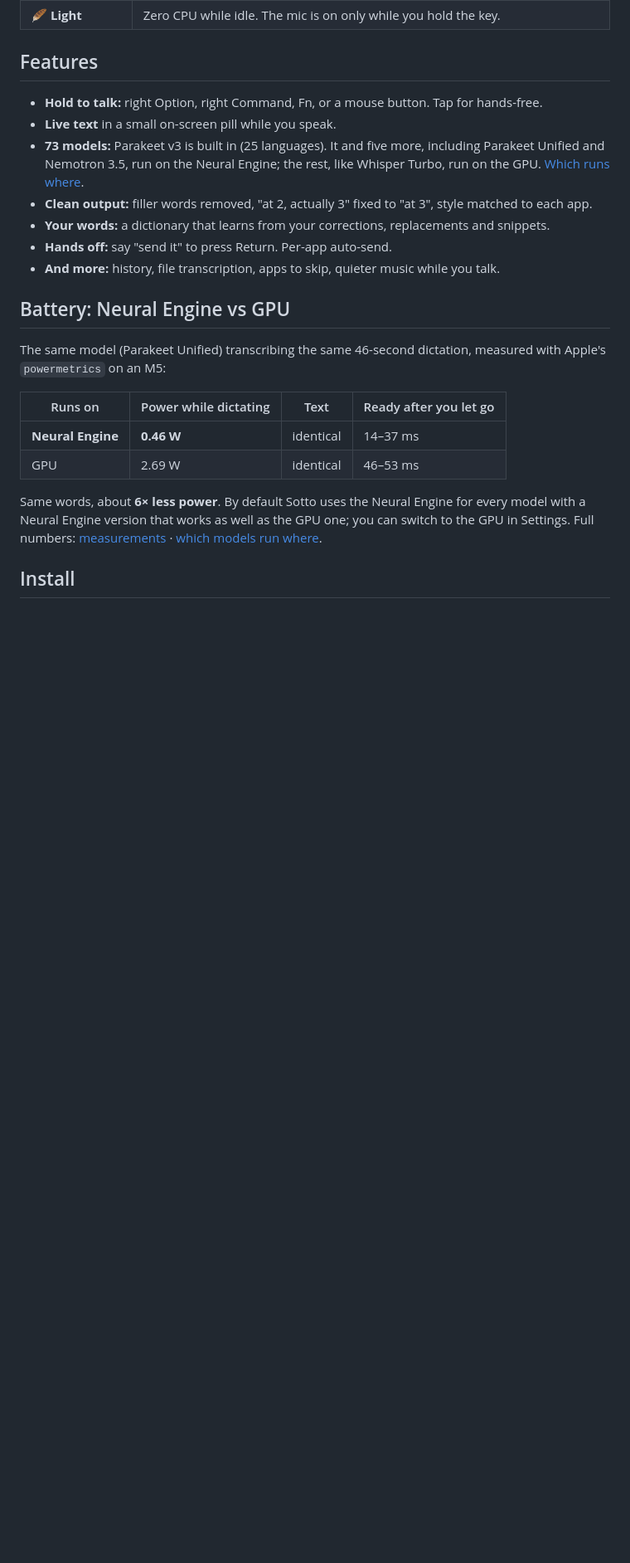
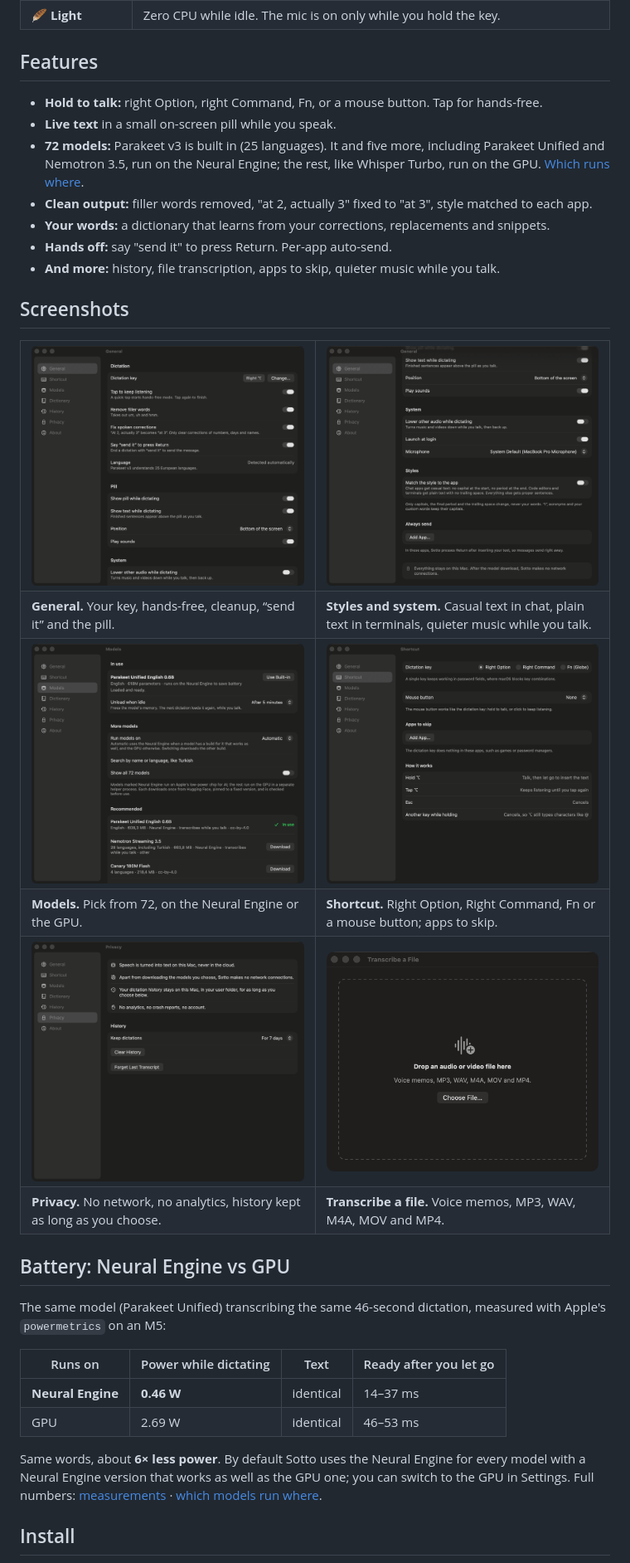
Before and after one commit to FurkanCodes/Sotto, a Markdown page: README.md, the part around the change. Shown at 83% size. Rendered like a GitHub page; pictures changed too: docs/assets/screenshots/settings-general-styles.png (added), docs/assets/screenshots/settings-general.png (added), docs/assets/screenshots/settings-models.png (added); blank space fills up the shorter version.

Commit message:
Show real Settings screenshots in the README, and say 72 models to match the app

```diff
--- a/README.md
+++ b/README.md
@@ -31,11 +31,40 @@ Hold a key, speak, let go. Your words appear wherever you type.
 
 - **Hold to talk:** right Option, right Command, Fn, or a mouse button. Tap for hands-free.
 - **Live text** in a small on-screen pill while you speak.
-- **73 models:** Parakeet v3 is built in (25 languages). It and five more, including Parakeet Unified and Nemotron 3.5, run on the Neural Engine; the rest, like Whisper Turbo, run on the GPU. [Which runs where](docs/MODELS.md).
+- **72 models:** Parakeet v3 is built in (25 languages). It and five more, including Parakeet Unified and Nemotron 3.5, run on the Neural Engine; the rest, like Whisper Turbo, run on the GPU. [Which runs where](docs/MODELS.md).
 - **Clean output:** filler words removed, "at 2, actually 3" fixed to "at 3", style matched to each app.
 - **Your words:** a dictionary that learns from your corrections, replacements and snippets.
 - **Hands off:** say "send it" to press Return. Per-app auto-send.
 - **And more:** history, file transcription, apps to skip, quieter music while you talk.
+
+## Screenshots
+
+<table>
+  <tr>
+    <td width="50%"><img src="docs/assets/screenshots/settings-general.png" alt="General settings: dictation key, tap to keep listening, filler words, spoken corrections, send it, and the pill"></td>
+    <td width="50%"><img src="docs/assets/screenshots/settings-general-styles.png" alt="More general settings: lowering other audio, microphone, matching the style to each app, and always send"></td>
+  </tr>
+  <tr>
+    <td><b>General.</b> Your key, hands-free, cleanup, “send it” and the pill.</td>
+    <td><b>Styles and system.</b> Casual text in chat, plain text in terminals, quieter music while you talk.</td>
+  </tr>
+  <tr>
+    <td><img src="docs/assets/screenshots/settings-models.png" alt="Models settings: the model in use, unloading when idle, Neural Engine or GPU, and recommended models"></td>
+    <td><img src="docs/assets/screenshots/settings-shortcut.png" alt="Shortcut settings: Right Option, Right Command or Fn, a mouse button, apps to skip, and how the key works"></td>
+  </tr>
+  <tr>
+    <td><b>Models.</b> Pick from 72, on the Neural Engine or the GPU.</td>
+    <td><b>Shortcut.</b> Right Option, Right Command, Fn or a mouse button; apps to skip.</td>
+  </tr>
+  <tr>
+    <td><img src="docs/assets/screenshots/settings-privacy.png" alt="Privacy settings: speech stays on this Mac, no network connections, history retention"></td>
+    <td><img src="docs/assets/screenshots/transcribe-file.png" alt="Transcribe a File window: drop an audio or video file"></td>
+  </tr>
+  <tr>
+    <td><b>Privacy.</b> No network, no analytics, history kept as long as you choose.</td>
+    <td><b>Transcribe a file.</b> Voice memos, MP3, WAV, M4A, MOV and MP4.</td>
+  </tr>
+</table>
 
 ## Battery: Neural Engine vs GPU
 
```
